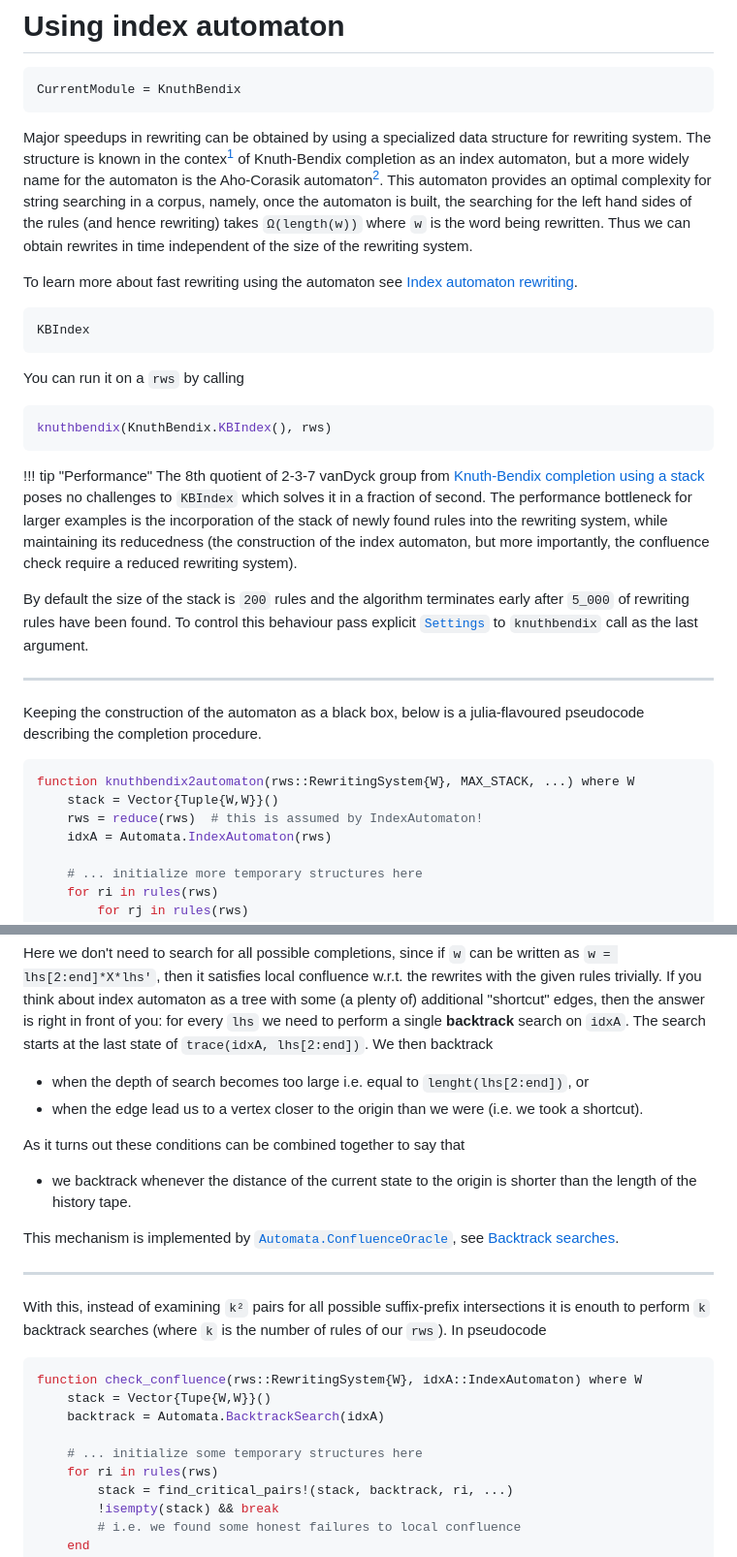
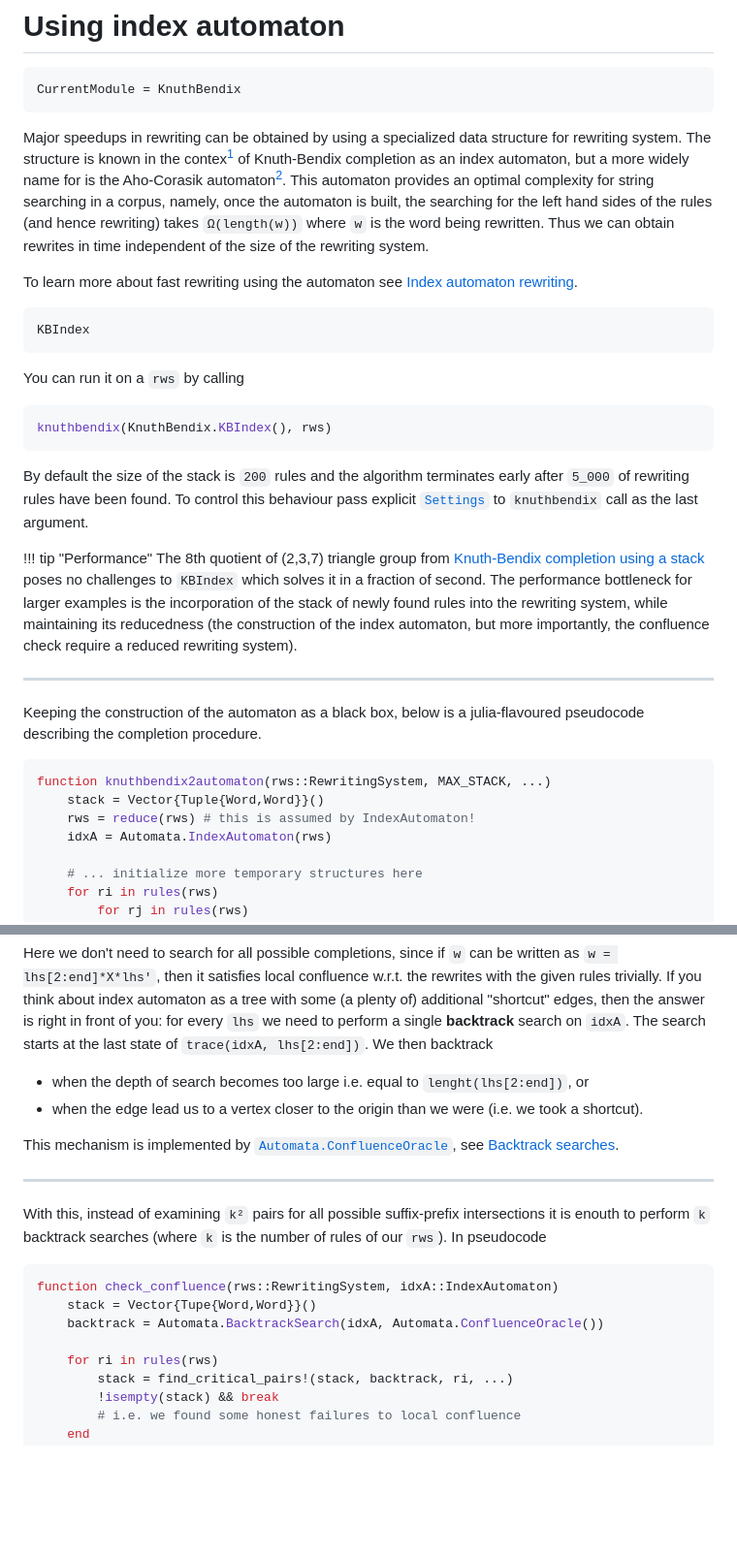
Before and after one commit to kalmarek/KnuthBendix.jl, a Markdown page: docs/src/knuthbendix_idxA.md, 2 parts joined by grey strips. Shown at 97% size. Drawn GitHub-style; blank space fills up the shorter version.

Commit message:
update docs for various completion algorithms

````diff
--- a/docs/src/knuthbendix_idxA.md
+++ b/docs/src/knuthbendix_idxA.md
@@ -7,7 +7,7 @@ CurrentModule = KnuthBendix
 Major speedups in rewriting can be obtained by using a specialized data
 structure for rewriting system. The structure is known in the contex[^Sims1994]
 of Knuth-Bendix completion as an index automaton, but a more widely name for
-the automaton is the Aho-Corasik automaton[^Aho1975].
+is the Aho-Corasik automaton[^Aho1975].
 This automaton provides an optimal complexity for string searching in a corpus,
 namely, once the automaton is built, the searching for the left hand sides of
 the rules (and hence rewriting) takes `Ω(length(w))` where `w` is the word being
@@ -25,9 +25,13 @@ You can run it on a `rws` by calling
 ```julia
 knuthbendix(KnuthBendix.KBIndex(), rws)
 ```
+By default the size of the stack is `200` rules and  the algorithm terminates
+early after `5_000` of rewriting rules have been found.
+To control this behaviour pass explicit [`Settings`](@ref) to `knuthbendix`
+call as the last argument.
 
 !!! tip "Performance"
-    The 8th quotient of 2-3-7 vanDyck group from
+    The 8th quotient of (2,3,7) triangle group from
     [Knuth-Bendix completion using a stack](@ref "Using a stack") poses no
     challenges to `KBIndex` which solves it in a fraction of second.
     The performance bottleneck for larger examples is the incorporation of the
@@ -35,20 +39,15 @@ knuthbendix(KnuthBendix.KBIndex(), rws)
     reducedness (the construction of the index automaton, but more importantly,
     the confluence check require a reduced rewriting system).
 
-By default the size of the stack is `200` rules and  the algorithm terminates
-early after `5_000` of rewriting rules have been found.
-To control this behaviour pass explicit [`Settings`](@ref) to `knuthbendix`
-call as the last argument.
-
 ----
 
 Keeping the construction of the automaton as a black box, below is a
 julia-flavoured pseudocode describing the completion procedure.
 
 ```julia
-function knuthbendix2automaton(rws::RewritingSystem{W}, MAX_STACK, ...) where W
-    stack = Vector{Tuple{W,W}}()
-    rws = reduce(rws)  # this is assumed by IndexAutomaton!
+function knuthbendix2automaton(rws::RewritingSystem, MAX_STACK, ...)
+    stack = Vector{Tuple{Word,Word}}()
+    rws = reduce(rws) # this is assumed by IndexAutomaton!
     idxA = Automata.IndexAutomaton(rws)
 
     # ... initialize more temporary structures here
@@ -108,11 +107,6 @@ single **backtrack** search on `idxA`. The search starts at the last state of
 * when the edge lead us to a vertex closer to the origin than we were (i.e.
   we took a shortcut).
 
-As it turns out these conditions can be combined together to say that
-
-* we backtrack whenever the distance of the current state to the origin is
-shorter than the length of the history tape.
-
 This mechanism is implemented by
 [`Automata.ConfluenceOracle`](@ref "Automata.ConfluenceOracle"),
 see [Backtrack searches](@ref "Backtrack searches").
@@ -124,11 +118,10 @@ intersections it is enouth to perform `k` backtrack searches (where `k` is the
 number of rules of our `rws`). In pseudocode
 
 ```julia
-function check_confluence(rws::RewritingSystem{W}, idxA::IndexAutomaton) where W
-    stack = Vector{Tupe{W,W}}()
-    backtrack = Automata.BacktrackSearch(idxA)
+function check_confluence(rws::RewritingSystem, idxA::IndexAutomaton)
+    stack = Vector{Tupe{Word,Word}}()
+    backtrack = Automata.BacktrackSearch(idxA, Automata.ConfluenceOracle())
 
-    # ... initialize some temporary structures here
     for ri in rules(rws)
         stack = find_critical_pairs!(stack, backtrack, ri, ...)
         !isempty(stack) && break
````
Also changed, not shown: docs/src/knuthbendix1.md (+2 -2 lines), docs/src/knuthbendix2.md (+10 -13 lines).
